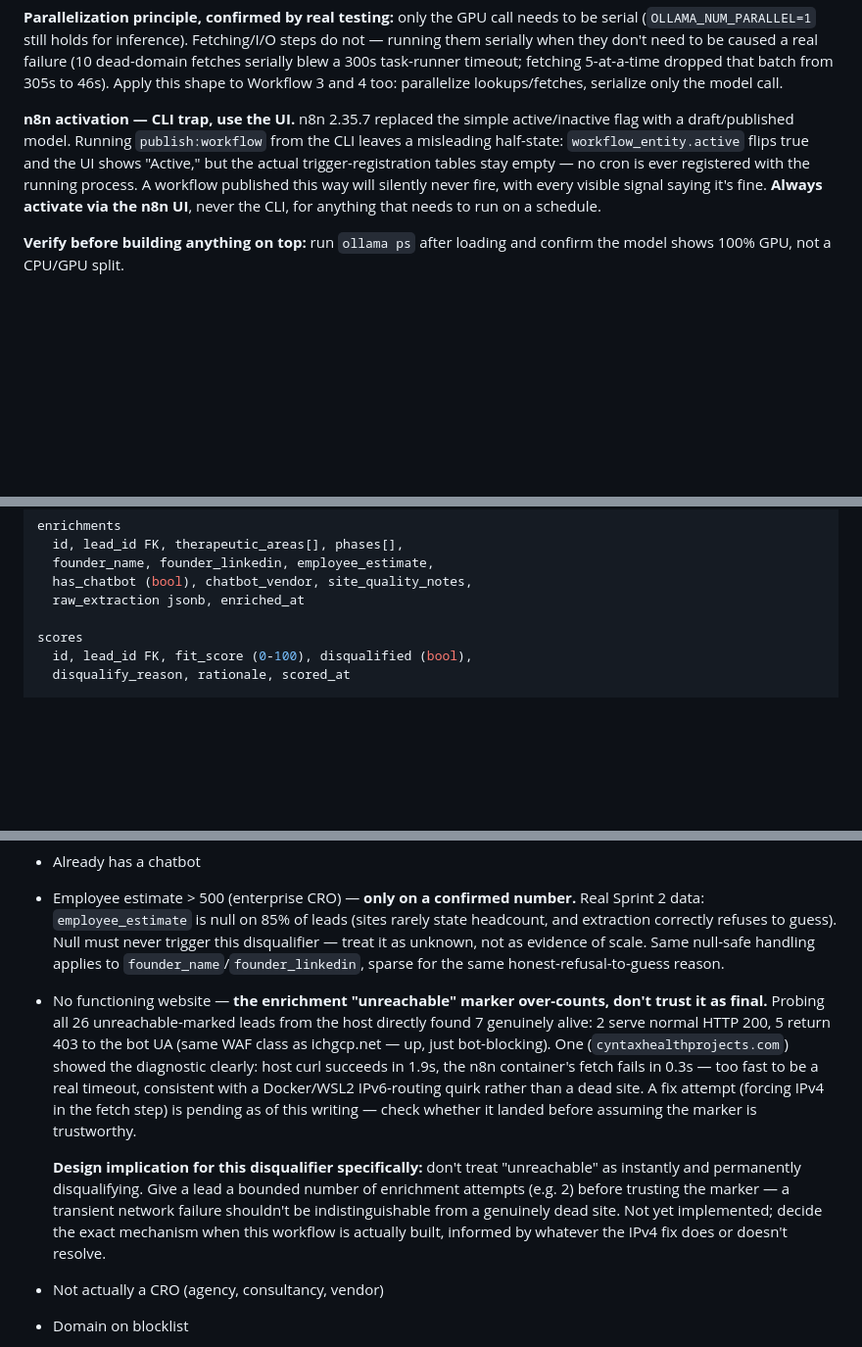
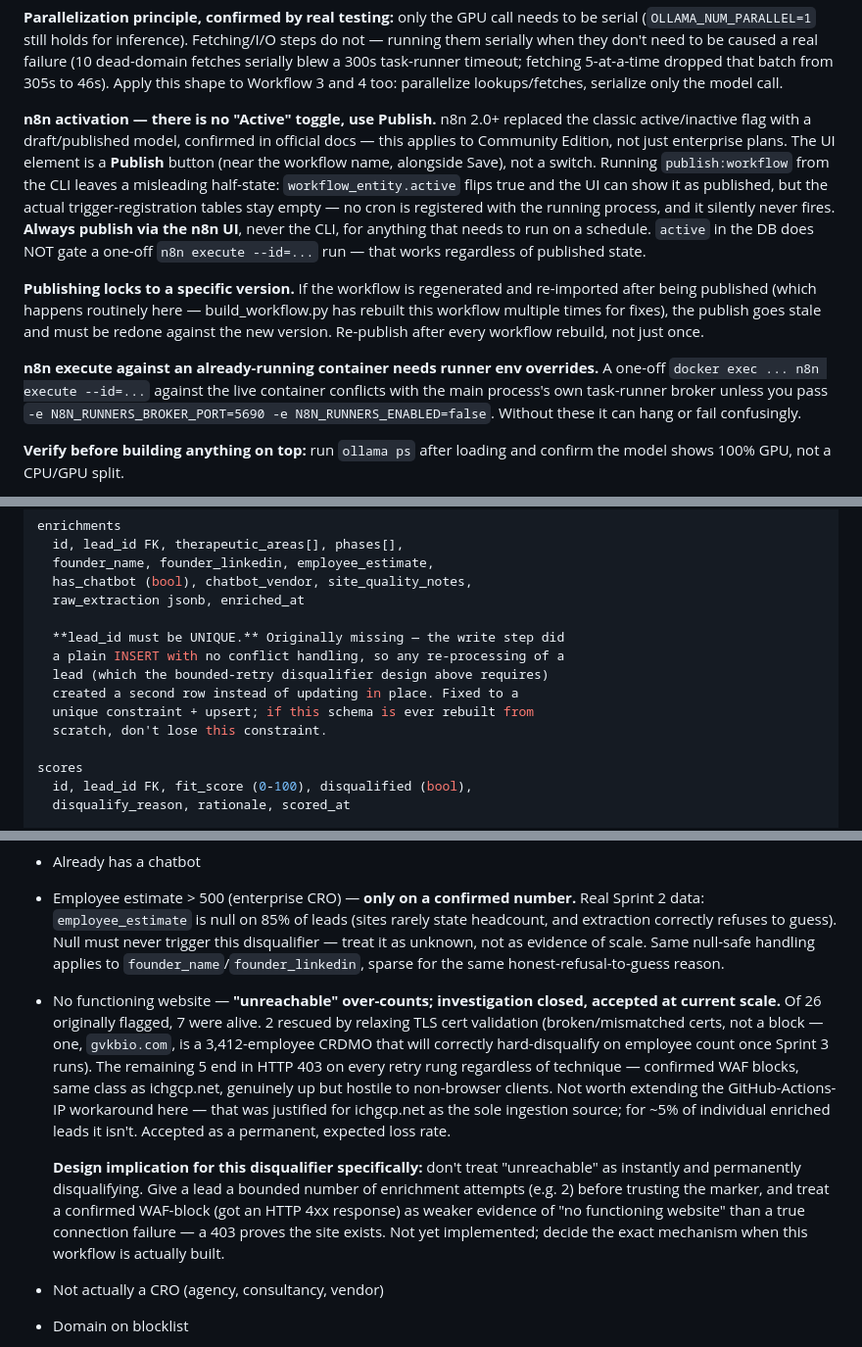
Before and after one commit to abdullahamir2308/nova-scout, a Markdown page: NovaScout_MasterRef.md, 3 parts joined by grey strips. Shown at 98% size. Rendered like a GitHub page; blank space fills up the shorter version.

```diff
--- a/NovaScout_MasterRef.md
+++ b/NovaScout_MasterRef.md
@@ -95,7 +95,11 @@ OLLAMA_HOST=0.0.0.0:11434   # reachable from Docker containers
 
 **Parallelization principle, confirmed by real testing:** only the GPU call needs to be serial (`OLLAMA_NUM_PARALLEL=1` still holds for inference). Fetching/I/O steps do not — running them serially when they don't need to be caused a real failure (10 dead-domain fetches serially blew a 300s task-runner timeout; fetching 5-at-a-time dropped that batch from 305s to 46s). Apply this shape to Workflow 3 and 4 too: parallelize lookups/fetches, serialize only the model call.
 
-**n8n activation — CLI trap, use the UI.** n8n 2.35.7 replaced the simple active/inactive flag with a draft/published model. Running `publish:workflow` from the CLI leaves a misleading half-state: `workflow_entity.active` flips true and the UI shows "Active," but the actual trigger-registration tables stay empty — no cron is ever registered with the running process. A workflow published this way will silently never fire, with every visible signal saying it's fine. **Always activate via the n8n UI**, never the CLI, for anything that needs to run on a schedule.
+**n8n activation — there is no "Active" toggle, use Publish.** n8n 2.0+ replaced the classic active/inactive flag with a draft/published model, confirmed in official docs — this applies to Community Edition, not just enterprise plans. The UI element is a **Publish** button (near the workflow name, alongside Save), not a switch. Running `publish:workflow` from the CLI leaves a misleading half-state: `workflow_entity.active` flips true and the UI can show it as published, but the actual trigger-registration tables stay empty — no cron is registered with the running process, and it silently never fires. **Always publish via the n8n UI**, never the CLI, for anything that needs to run on a schedule. `active` in the DB does NOT gate a one-off `n8n execute --id=...` run — that works regardless of published state.
+
+**Publishing locks to a specific version.** If the workflow is regenerated and re-imported after being published (which happens routinely here — build_workflow.py has rebuilt this workflow multiple times for fixes), the publish goes stale and must be redone against the new version. Re-publish after every workflow rebuild, not just once.
+
+**n8n execute against an already-running container needs runner env overrides.** A one-off `docker exec ... n8n execute --id=...` against the live container conflicts with the main process's own task-runner broker unless you pass `-e N8N_RUNNERS_BROKER_PORT=5690 -e N8N_RUNNERS_ENABLED=false`. Without these it can hang or fail confusingly.
 
 **Verify before building anything on top:** run `ollama ps` after loading and confirm the model shows 100% GPU, not a CPU/GPU split.
 
@@ -194,6 +198,13 @@ enrichments
   has_chatbot (bool), chatbot_vendor, site_quality_notes,
   raw_extraction jsonb, enriched_at
 
+  **lead_id must be UNIQUE.** Originally missing — the write step did
+  a plain INSERT with no conflict handling, so any re-processing of a
+  lead (which the bounded-retry disqualifier design above requires)
+  created a second row instead of updating in place. Fixed to a
+  unique constraint + upsert; if this schema is ever rebuilt from
+  scratch, don't lose this constraint.
+
 scores
   id, lead_id FK, fit_score (0-100), disqualified (bool),
   disqualify_reason, rationale, scored_at
@@ -272,9 +283,9 @@ Scraper UA: self-identifying (`NovaScoutBot/1.0` + repo link), not a spoofed bro
 **Hard disqualifiers (deterministic Code node, runs first):**
 - Already has a chatbot
 - Employee estimate > 500 (enterprise CRO) — **only on a confirmed number.** Real Sprint 2 data: `employee_estimate` is null on 85% of leads (sites rarely state headcount, and extraction correctly refuses to guess). Null must never trigger this disqualifier — treat it as unknown, not as evidence of scale. Same null-safe handling applies to `founder_name`/`founder_linkedin`, sparse for the same honest-refusal-to-guess reason.
-- No functioning website — **the enrichment "unreachable" marker over-counts, don't trust it as final.** Probing all 26 unreachable-marked leads from the host directly found 7 genuinely alive: 2 serve normal HTTP 200, 5 return 403 to the bot UA (same WAF class as ichgcp.net — up, just bot-blocking). One (`cyntaxhealthprojects.com`) showed the diagnostic clearly: host curl succeeds in 1.9s, the n8n container's fetch fails in 0.3s — too fast to be a real timeout, consistent with a Docker/WSL2 IPv6-routing quirk rather than a dead site. A fix attempt (forcing IPv4 in the fetch step) is pending as of this writing — check whether it landed before assuming the marker is trustworthy.
+- No functioning website — **"unreachable" over-counts; investigation closed, accepted at current scale.** Of 26 originally flagged, 7 were alive. 2 rescued by relaxing TLS cert validation (broken/mismatched certs, not a block — one, `gvkbio.com`, is a 3,412-employee CRDMO that will correctly hard-disqualify on employee count once Sprint 3 runs). The remaining 5 end in HTTP 403 on every retry rung regardless of technique — confirmed WAF blocks, same class as ichgcp.net, genuinely up but hostile to non-browser clients. Not worth extending the GitHub-Actions-IP workaround here — that was justified for ichgcp.net as the sole ingestion source; for ~5% of individual enriched leads it isn't. Accepted as a permanent, expected loss rate.
 
-  **Design implication for this disqualifier specifically:** don't treat "unreachable" as instantly and permanently disqualifying. Give a lead a bounded number of enrichment attempts (e.g. 2) before trusting the marker — a transient network failure shouldn't be indistinguishable from a genuinely dead site. Not yet implemented; decide the exact mechanism when this workflow is actually built, informed by whatever the IPv4 fix does or doesn't resolve.
+  **Design implication for this disqualifier specifically:** don't treat "unreachable" as instantly and permanently disqualifying. Give a lead a bounded number of enrichment attempts (e.g. 2) before trusting the marker, and treat a confirmed WAF-block (got an HTTP 4xx response) as weaker evidence of "no functioning website" than a true connection failure — a 403 proves the site exists. Not yet implemented; decide the exact mechanism when this workflow is actually built.
 - Not actually a CRO (agency, consultancy, vendor)
 - Domain on blocklist
 
```
